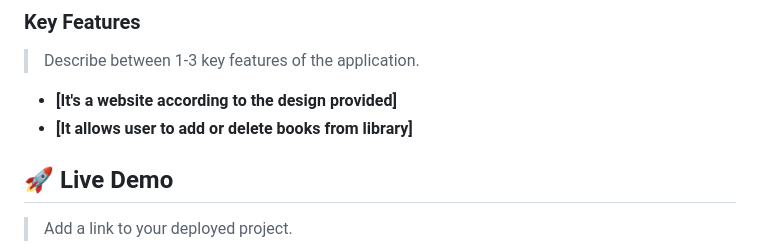
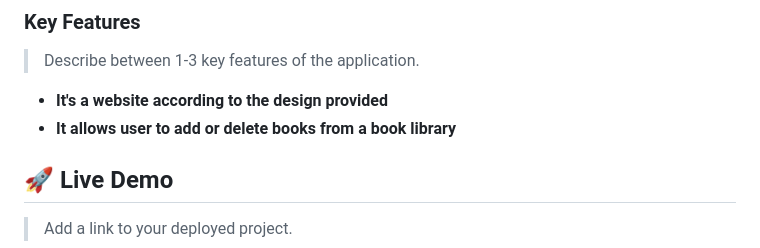
Before and after one commit to DannieMo/Awesome-Books-ES6, a Markdown page: README.md, the part around the change. Rendered like a GitHub page.

```diff
--- a/README.md
+++ b/README.md
@@ -72,8 +72,8 @@ Awesome Books is a simple website that displays a list of books and allows you t
 
 > Describe between 1-3 key features of the application.
 
-- **[It's a website according to the design provided]**
-- **[It allows user to add or delete books from library]**
+- **It's a website according to the design provided**
+- **It allows user to add or delete books from a book library**
 
 <!-- LIVE DEMO -->
 
```
